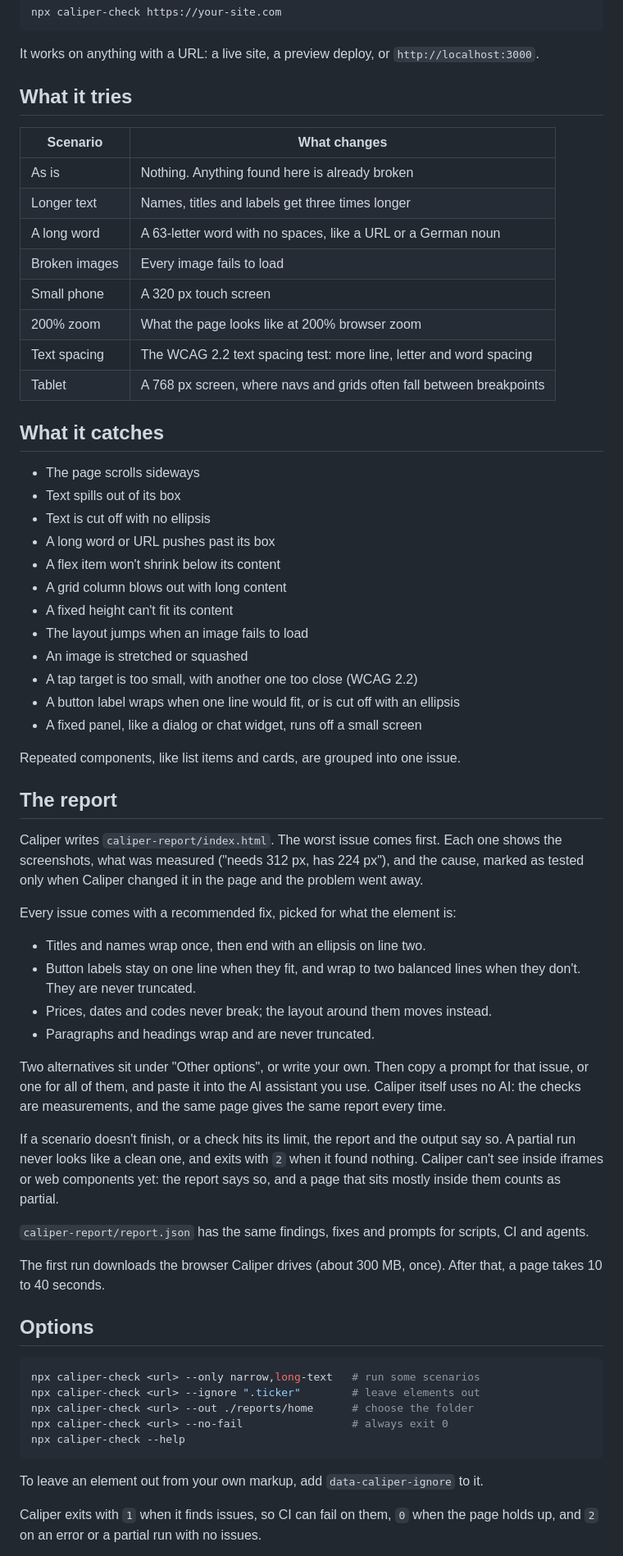
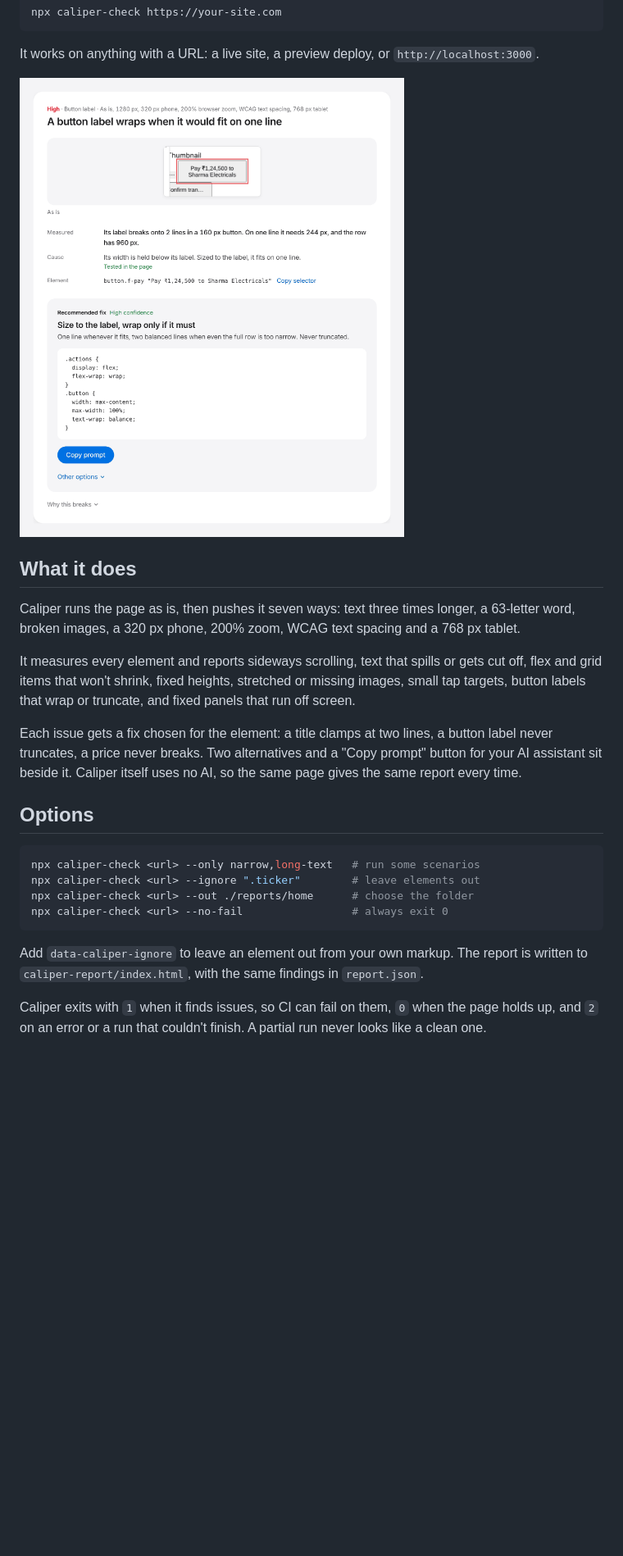
Before and after one commit to Arul-Raaj/caliper, a Markdown page: README.md, the part around one of its changes. Shown at 82% size. GitHub-like rendering; pictures changed too: docs/report.png (added); blank space fills up the shorter version.

Commit message:
docs: switch to MIT, tighten the README, add repository links for npm

````diff
--- a/README.md
+++ b/README.md
@@ -8,54 +12,15 @@ npx caliper-check https://your-site.com
 
 It works on anything with a URL: a live site, a preview deploy, or `http://localhost:3000`.
 
-## What it tries
+<img src="https://raw.githubusercontent.com/Arul-Raaj/caliper/main/docs/report.png" alt="A Caliper issue: a button label wraps in a 160 px button when it needs 244 px, with the tested cause and the recommended CSS fix" width="720">
 
-| Scenario | What changes |
-| --- | --- |
-| As is | Nothing. Anything found here is already broken |
-| Longer text | Names, titles and labels get three times longer |
-| A long word | A 63-letter word with no spaces, like a URL or a German noun |
-| Broken images | Every image fails to load |
-| Small phone | A 320 px touch screen |
-| 200% zoom | What the page looks like at 200% browser zoom |
-| Text spacing | The WCAG 2.2 text spacing test: more line, letter and word spacing |
-| Tablet | A 768 px screen, where navs and grids often fall between breakpoints |
+## What it does
 
-## What it catches
+Caliper runs the page as is, then pushes it seven ways: text three times longer, a 63-letter word, broken images, a 320 px phone, 200% zoom, WCAG text spacing and a 768 px tablet.
 
-- The page scrolls sideways
-- Text spills out of its box
-- Text is cut off with no ellipsis
-- A long word or URL pushes past its box
-- A flex item won't shrink below its content
-- A grid column blows out with long content
-- A fixed height can't fit its content
-- The layout jumps when an image fails to load
-- An image is stretched or squashed
-- A tap target is too small, with another one too close (WCAG 2.2)
-- A button label wraps when one line would fit, or is cut off with an ellipsis
-- A fixed panel, like a dialog or chat widget, runs off a small screen
+It measures every element and reports sideways scrolling, text that spills or gets cut off, flex and grid items that won't shrink, fixed heights, stretched or missing images, small tap targets, button labels that wrap or truncate, and fixed panels that run off screen.
 
-Repeated components, like list items and cards, are grouped into one issue.
-
-## The report
-
-Caliper writes `caliper-report/index.html`. The worst issue comes first. Each one shows the screenshots, what was measured ("needs 312 px, has 224 px"), and the cause, marked as tested only when Caliper changed it in the page and the problem went away.
-
-Every issue comes with a recommended fix, picked for what the element is:
-
-- Titles and names wrap once, then end with an ellipsis on line two.
-- Button labels stay on one line when they fit, and wrap to two balanced lines when they don't. They are never truncated.
-- Prices, dates and codes never break; the layout around them moves instead.
-- Paragraphs and headings wrap and are never truncated.
-
-Two alternatives sit under "Other options", or write your own. Then copy a prompt for that issue, or one for all of them, and paste it into the AI assistant you use. Caliper itself uses no AI: the checks are measurements, and the same page gives the same report every time.
-
-If a scenario doesn't finish, or a check hits its limit, the report and the output say so. A partial run never looks like a clean one, and exits with `2` when it found nothing. Caliper can't see inside iframes or web components yet: the report says so, and a page that sits mostly inside them counts as partial.
-
-`caliper-report/report.json` has the same findings, fixes and prompts for scripts, CI and agents.
-
-The first run downloads the browser Caliper drives (about 300 MB, once). After that, a page takes 10 to 40 seconds.
+Each issue gets a fix chosen for the element: a title clamps at two lines, a button label never truncates, a price never breaks. Two alternatives and a "Copy prompt" button for your AI assistant sit beside it. Caliper itself uses no AI, so the same page gives the same report every time.
 
 ## Options
 
@@ -64,10 +29,9 @@ npx caliper-check <url> --only narrow,long-text   # run some scenarios
 npx caliper-check <url> --ignore ".ticker"        # leave elements out
 npx caliper-check <url> --out ./reports/home      # choose the folder
 npx caliper-check <url> --no-fail                 # always exit 0
-npx caliper-check --help
 ```
 
-To leave an element out from your own markup, add `data-caliper-ignore` to it.
+Add `data-caliper-ignore` to leave an element out from your own markup. The report is written to `caliper-report/index.html`, with the same findings in `report.json`.
 
-Caliper exits with `1` when it finds issues, so CI can fail on them, `0` when the page holds up, and `2` on an error or a partial run with no issues.
+Caliper exits with `1` when it finds issues, so CI can fail on them, `0` when the page holds up, and `2` on an error or a run that couldn't finish. A partial run never looks like a clean one.
 
````
Also changed, not shown: other parts of README.md (+6 -2 lines), DEVELOPING.md (+1 -1 lines), 5 other files.
